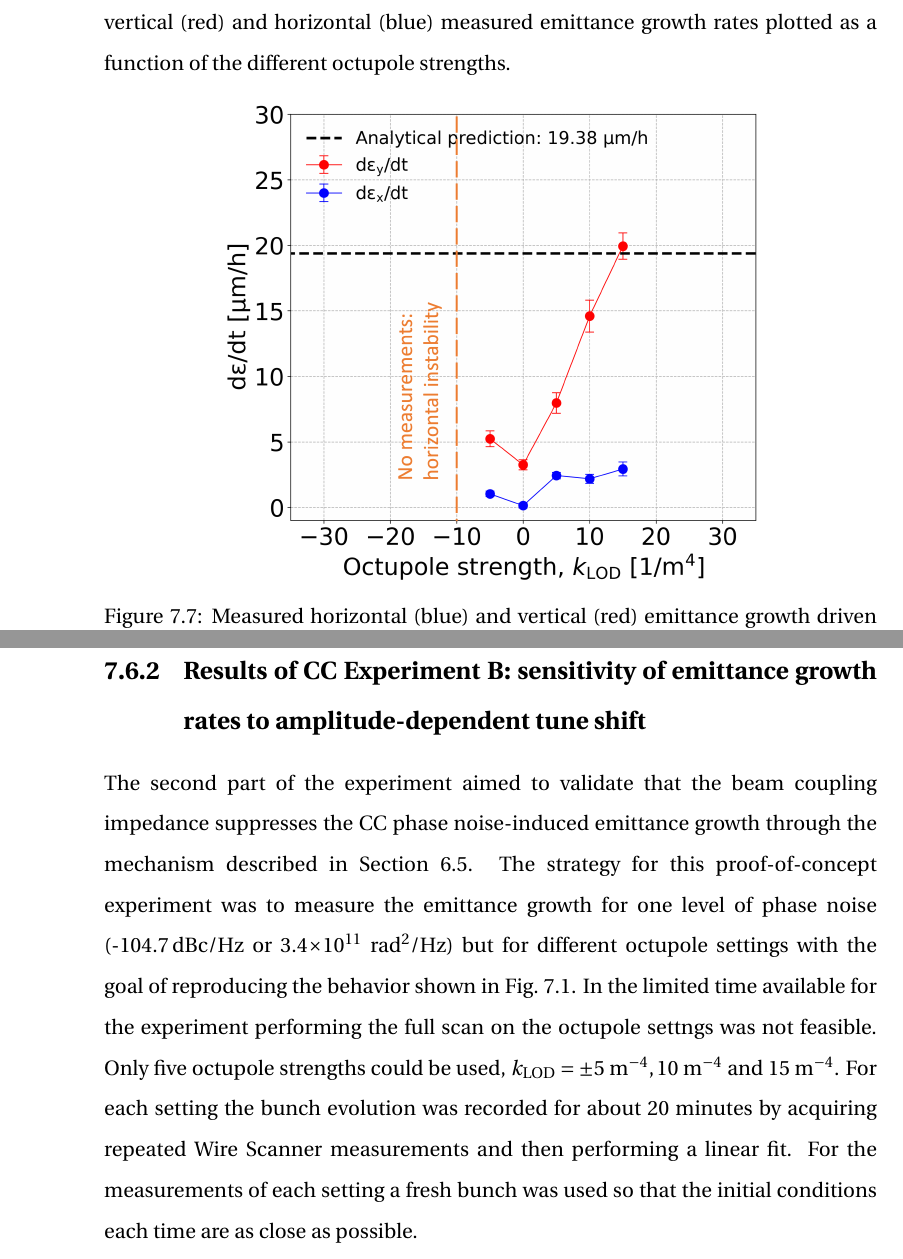
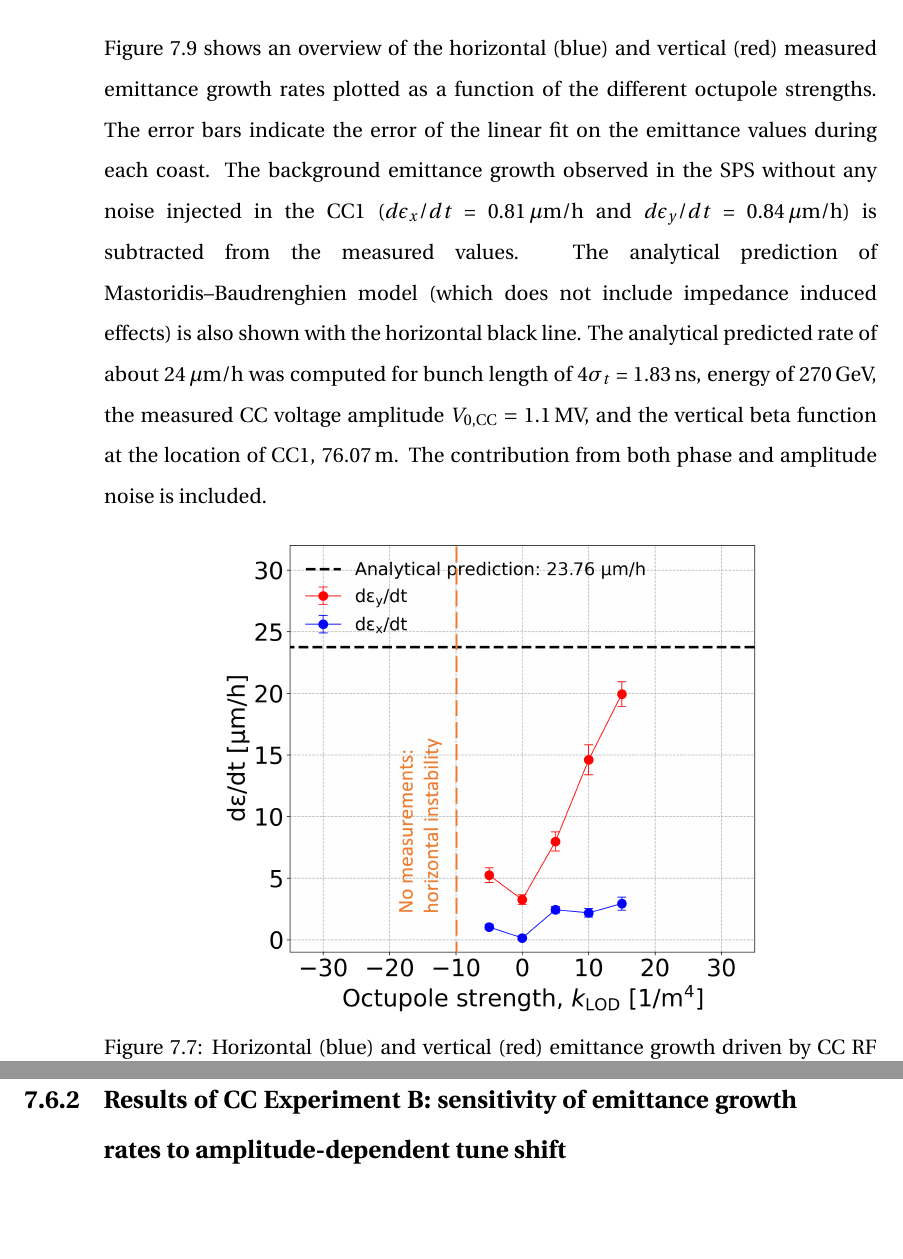
Before and after one commit to natriant/PhD_thesis, a LaTeX thesis (main.tex, which reads chapters/chapter08.tex): two parts of pages 189 and 193 of 277 before the commit and two parts of pages 189 and 194 of 278 after it, joined at a grey line, cut at the place of the change, the shorter picture padded with empty space. Compiled offline with pdfLaTeX.

Commit message:
safety chekout

```diff
--- a/chapters/chapter08.tex
+++ b/chapters/chapter08.tex
@@ -338,13 +338,15 @@ In the limited time available for the experiment performing the full scan on the
 For each one of these octupole strengths the bunch evolution was recorded for about 20 minutes by acquiring repeated Wire Scanner measurements and then performing a linear fit. For the measurements of each octupole strength a fresh bunch was used so that the initial conditions each time are as close as possible.
 
-The detailed measurements of the transverse emittance evolution for each octupole setting can be found in the Appendix.~\ref{subsec:emittance_growth_2022_exper2}. Figure~\ref{fig:H_V_emit_growth_background_subtracted_octupole_scan} shows an overview of the vertical (red) and horizontal (blue) measured emittance growth rates plotted as a function of the different octupole strengths.
 
+For reference, the transverse emittance growth measurements lasted for about 2.5\,hours (start: $\sim$15:25, end: $\sim$17:05). The detailed measurements of the transverse emittance evolution for each octupole setting can be found in the Appendix.~\ref{subsec:emittance_growth_2022_exper2}.
+
+Figure~\ref{fig:H_V_emit_growth_background_subtracted_octupole_scan} shows an overview of the horizontal (blue) and vertical (red) measured emittance growth rates plotted as a function of the different octupole strengths. The error bars indicate the error of the linear fit on the emittance values during each coast. The background emittance growth observed in the SPS without any noise injected in the CC1 ($d\epsilon_x/dt$ = 0.81\,$\mathrm{\mu m/h}$ and $d\epsilon_y/dt$ = 0.84\,$\mathrm{\mu m/h}$) is subtracted from the measured values. The analytical prediction of Mastoridis--Baudrenghien model (which does not include impedance induced effects) is also shown with the horizontal black line. The analytical predicted rate of about 24\,$\mathrm{\mu m/h}$ was computed for bunch length of $4 \sigma_t$ = 1.83\,ns, energy of 270\,GeV, the measured $\CC$ voltage amplitude $\CCvoltage=1.1$\,MV, and the vertical beta function at the location of $\CC$1, 76.07\,m. The contribution from both phase and amplitude noise is included.
 
 % Plotting script: 2022/SPS_MDs_2022/cc_md_16May2022/roundA_online_analysis_ws/summary_plots/for_thesis/cc_md_octupole_scan_for_thesis.ipynb
 \begin{figure}[!h]
    \centering
    \includegraphics[width=0.7\textwidth]{images/Ch8/emit_H_and_V_octupole_scan_background_growth_subtracted_modified.png}
-       \caption{Measured horizontal (blue) and vertical (red) emittance growth driven by phase noise of -104.7\,dBc/Hz injected in the RF system of CC1 for different octupole settings. The growth predicted from the analytical model without taking into account the impedance induced emittance growth suppression is $\sim$ 19\,$\mathrm{\mu m/h}$.}
+       \caption{Horizontal (blue) and vertical (red) emittance growth driven by CC RF noise for different octupole settings measured during Experiment II, in 2022.}
        \label{fig:H_V_emit_growth_background_subtracted_octupole_scan}
 \end{figure}
 
@@ -416,10 +423,6 @@ The details and the results of the above mentioned steps will be presented in th
 
 
 \subsection{Results of CC Experiment B: sensitivity of emittance growth rates to amplitude-dependent tune shift}\label{subsec:cc_md_2022_octupole_scan}
-
-The second part of the experiment aimed to validate that the beam coupling impedance suppresses the $\CC$ phase noise-induced emittance growth through the mechanism described in Section~\ref{sec:suppression_mechanism}. The strategy for this proof-of-concept experiment was to measure the emittance growth for one level of phase noise (-104.7\,dBc/Hz or 3.4$\times 10^{11} \ \mathrm{rad^2/Hz}$) but for different octupole settings with the goal of reproducing the behavior shown in Fig.~\ref{fig:pyheadtail_cc_impedance_2022_md_octupole_current}. In the limited time available for the experiment performing the full scan on the octupole settngs was not feasible. Only five octupole strengths could be used, $k_\mathrm{LOD} = \pm 5 \ \mathrm{m^{-4}}, 10 \ \mathrm{m^{-4}}$ and $15 \ \mathrm{m^{-4}}$. %The last value of octupole strength is expected to restore the growth rate to almost the values predicted by the Mastoridis--Baudrenghien model (approximately 20 $\mathrm{\mu m/h}$).
-For each setting the bunch evolution was recorded for about 20 minutes by acquiring repeated Wire Scanner measurements and then performing a linear fit. For the measurements of each setting a fresh bunch was used so that the initial conditions each time are as close as possible.
-
 
 
 
```
Also changed, not shown: images/Ch8/emit_H_and_V_octupole_scan_background_growth_subtracted_final.png (added), images/Ch8/emit_H_and_V_octupole_scan_background_growth_subtracted_modified.png, chapters/chapter08.tex (7 more changed lines), 2 other files.
